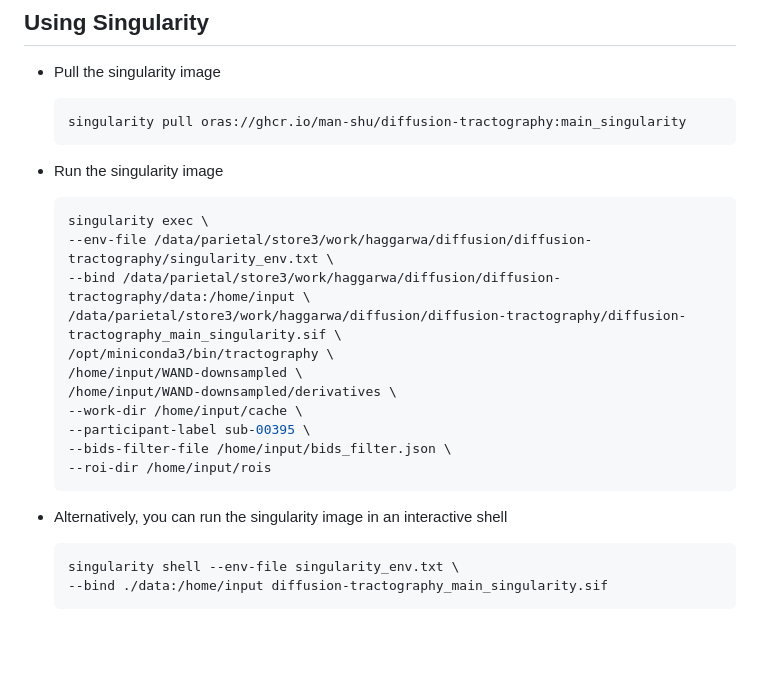
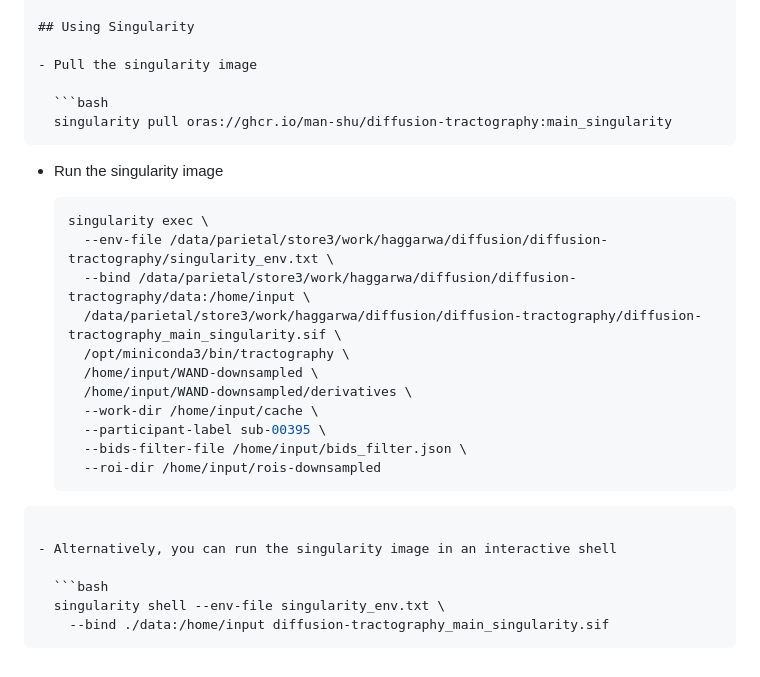
Before and after one commit to man-shu/diffusion-tractography, a Markdown page: README.md, the part around one of its changes. Drawn GitHub-style; blank space fills up the shorter version.

````diff
--- a/README.md
+++ b/README.md
@@ -101,21 +72,21 @@ For example, to include only the preprocessed diffusion-weighted images (DWIs) w
 
   ```bash
   singularity exec \
-  --env-file /data/parietal/store3/work/haggarwa/diffusion/diffusion-tractography/singularity_env.txt \
-  --bind /data/parietal/store3/work/haggarwa/diffusion/diffusion-tractography/data:/home/input \
-  /data/parietal/store3/work/haggarwa/diffusion/diffusion-tractography/diffusion-tractography_main_singularity.sif \
-  /opt/miniconda3/bin/tractography \
-  /home/input/WAND-downsampled \
-  /home/input/WAND-downsampled/derivatives \
-  --work-dir /home/input/cache \
-  --participant-label sub-00395 \
-  --bids-filter-file /home/input/bids_filter.json \
-  --roi-dir /home/input/rois
-  ```
+    --env-file /data/parietal/store3/work/haggarwa/diffusion/diffusion-tractography/singularity_env.txt \
+    --bind /data/parietal/store3/work/haggarwa/diffusion/diffusion-tractography/data:/home/input \
+    /data/parietal/store3/work/haggarwa/diffusion/diffusion-tractography/diffusion-tractography_main_singularity.sif \
+    /opt/miniconda3/bin/tractography \
+    /home/input/WAND-downsampled \
+    /home/input/WAND-downsampled/derivatives \
+    --work-dir /home/input/cache \
+    --participant-label sub-00395 \
+    --bids-filter-file /home/input/bids_filter.json \
+    --roi-dir /home/input/rois-downsampled
+```
 
 - Alternatively, you can run the singularity image in an interactive shell
 
   ```bash
   singularity shell --env-file singularity_env.txt \
-  --bind ./data:/home/input diffusion-tractography_main_singularity.sif
-  ```
+    --bind ./data:/home/input diffusion-tractography_main_singularity.sif
+```
````
Also changed, not shown: other parts of README.md (+13 -42 lines).
